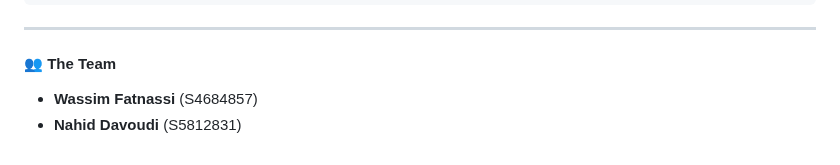
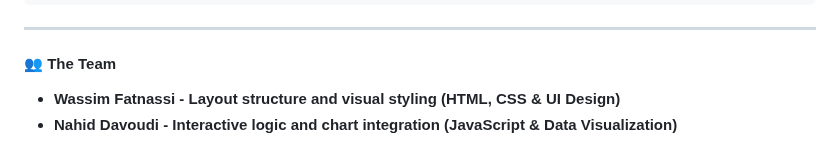
Before and after one commit to justwsx/DataVisualizationProject, a Markdown page: README.md, the part around the change. Drawn GitHub-style.

Commit message:
Update team member roles in README

```diff
--- a/README.md
+++ b/README.md
@@ -80,5 +80,5 @@ DataVisualizationProject/
 ---
 
 #### 👥 The Team
-- **Wassim Fatnassi** (S4684857)
-- **Nahid Davoudi** (S5812831)
+- **Wassim Fatnassi - Layout structure and visual styling (HTML, CSS & UI Design)**
+- **Nahid Davoudi - Interactive logic and chart integration (JavaScript & Data Visualization)**
```
